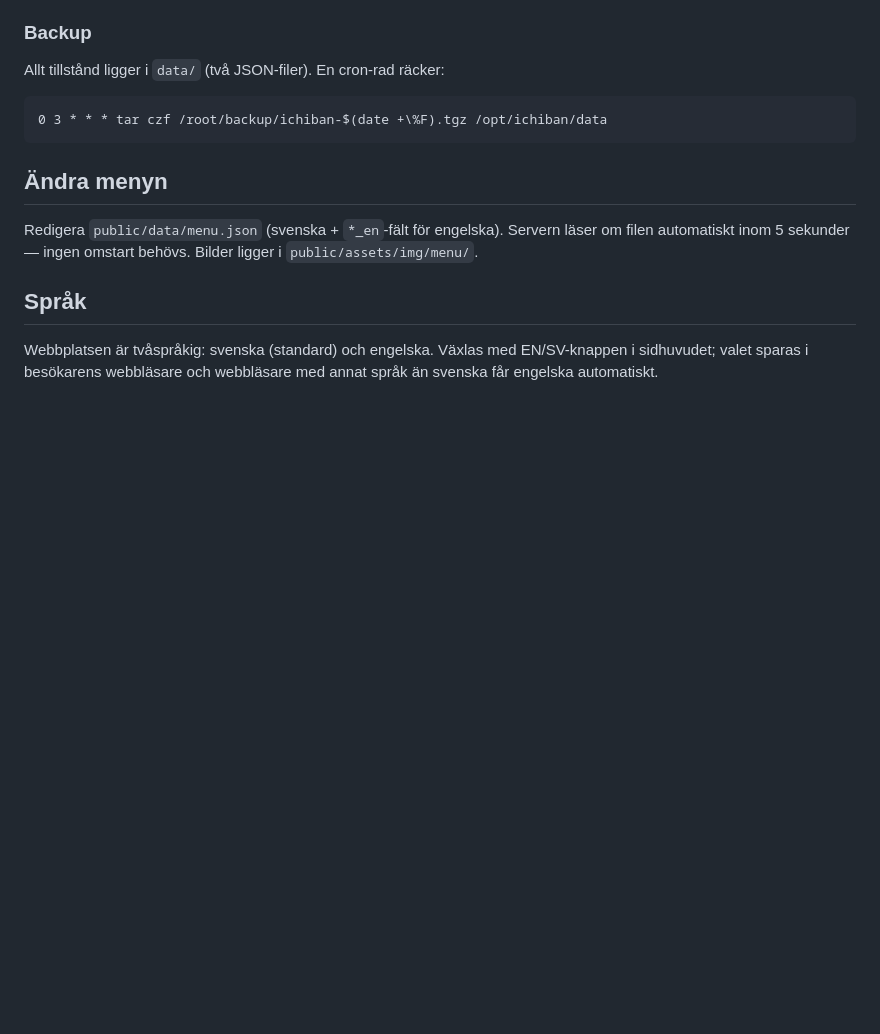
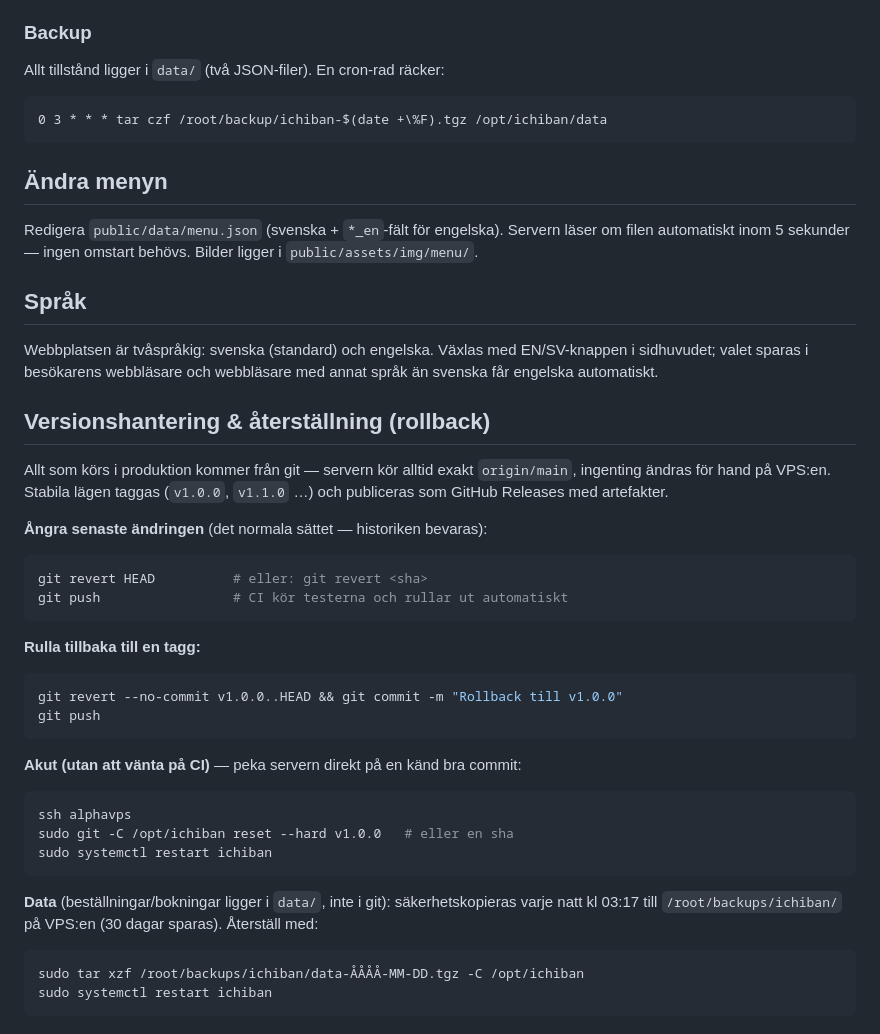
Before and after one commit to bluehawana/ichibanbiz-website-onlinesys, a Markdown page: README.md, the part around the change. Rendered like a GitHub page; blank space fills up the shorter version.

Commit message:
Document rollback procedures and nightly data backups
Co-Authored-By: Claude Fable 5 <noreply@anthropic.com>
Claude-Session: https://claude.ai/code/session_01B3tFTRrobq9Eg6nFyxHUKV

````diff
--- a/README.md
+++ b/README.md
@@ -118,3 +118,40 @@ Bilder ligger i `public/assets/img/menu/`.
 Webbplatsen är tvåspråkig: svenska (standard) och engelska. Växlas med
 EN/SV-knappen i sidhuvudet; valet sparas i besökarens webbläsare och
 webbläsare med annat språk än svenska får engelska automatiskt.
+
+## Versionshantering & återställning (rollback)
+
+Allt som körs i produktion kommer från git — servern kör alltid exakt
+`origin/main`, ingenting ändras för hand på VPS:en. Stabila lägen taggas
+(`v1.0.0`, `v1.1.0` …) och publiceras som GitHub Releases med artefakter.
+
+**Ångra senaste ändringen** (det normala sättet — historiken bevaras):
+
+```bash
+git revert HEAD          # eller: git revert <sha>
+git push                 # CI kör testerna och rullar ut automatiskt
+```
+
+**Rulla tillbaka till en tagg:**
+
+```bash
+git revert --no-commit v1.0.0..HEAD && git commit -m "Rollback till v1.0.0"
+git push
+```
+
+**Akut (utan att vänta på CI)** — peka servern direkt på en känd bra commit:
+
+```bash
+ssh alphavps
+sudo git -C /opt/ichiban reset --hard v1.0.0   # eller en sha
+sudo systemctl restart ichiban
+```
+
+**Data** (beställningar/bokningar ligger i `data/`, inte i git):
+säkerhetskopieras varje natt kl 03:17 till `/root/backups/ichiban/`
+på VPS:en (30 dagar sparas). Återställ med:
+
+```bash
+sudo tar xzf /root/backups/ichiban/data-ÅÅÅÅ-MM-DD.tgz -C /opt/ichiban
+sudo systemctl restart ichiban
+```
````
